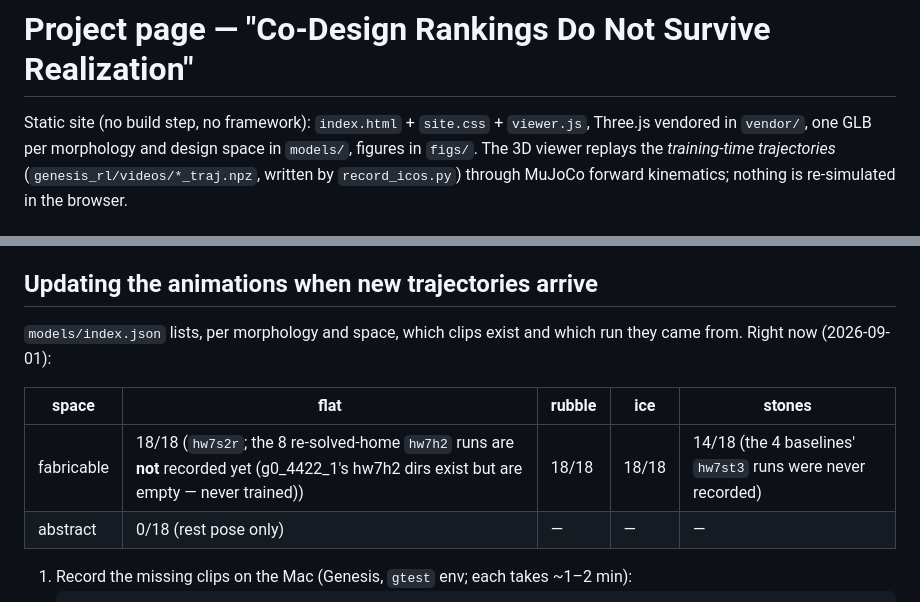
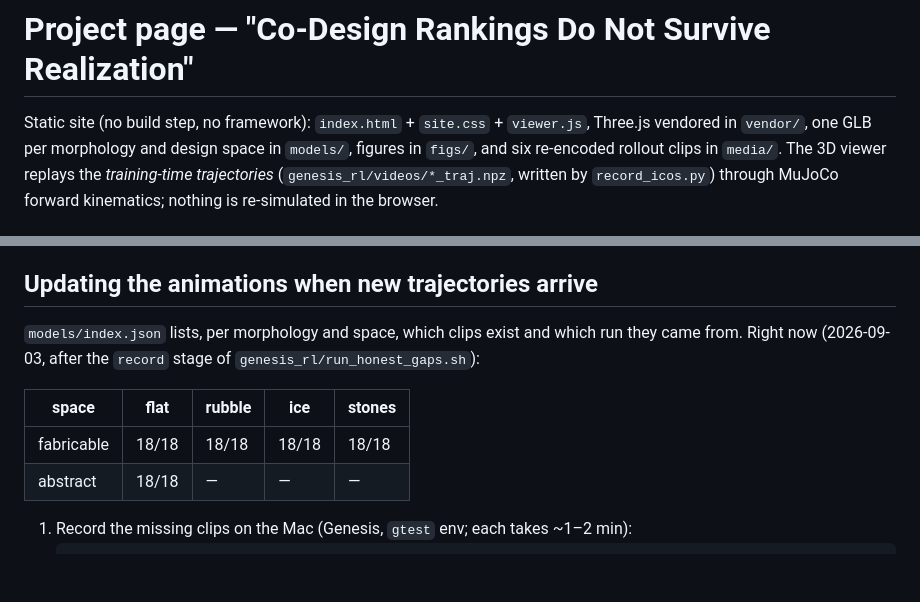
Before and after one commit to yy3462-create/codesign-realization-gap, a Markdown page: README.md, 2 parts joined by grey strips. Rendered like a GitHub page; blank space fills up the shorter version.

Commit message:
README: the clip table was stale -- every cell is filled now, and media/ exists
Co-Authored-By: Claude Opus 5 <noreply@anthropic.com>
Claude-Session: https://claude.ai/code/session_01Mc1XcJMunwBnvsdXk46RxM

````diff
--- a/README.md
+++ b/README.md
@@ -1,7 +1,7 @@
 # Project page — "Co-Design Rankings Do Not Survive Realization"
 
 Static site (no build step, no framework): `index.html` + `site.css` + `viewer.js`, Three.js vendored
-in `vendor/`, one GLB per morphology and design space in `models/`, figures in `figs/`.
+in `vendor/`, one GLB per morphology and design space in `models/`, figures in `figs/`, and six re-encoded rollout clips in `media/`.
 The 3D viewer replays the *training-time trajectories* (`genesis_rl/videos/*_traj.npz`, written by
 `record_icos.py`) through MuJoCo forward kinematics; nothing is re-simulated in the browser.
 
@@ -21,12 +21,12 @@ each). Nothing is loaded from third-party hosts except the Google Fonts styleshe
 ## Updating the animations when new trajectories arrive
 
 `models/index.json` lists, per morphology and space, which clips exist and which run they came from.
-Right now (2026-09-01):
+Right now (2026-09-03, after the `record` stage of `genesis_rl/run_honest_gaps.sh`):
 
 | space | flat | rubble | ice | stones |
 |---|---|---|---|---|
-| fabricable | 18/18 (`hw7s2r`; the 8 re-solved-home `hw7h2` runs are **not** recorded yet (g0_4422_1's hw7h2 dirs exist but are empty — never trained)) | 18/18 | 18/18 | 14/18 (the 4 baselines' `hw7st3` runs were never recorded) |
-| abstract | 0/18 (rest pose only) | — | — | — |
+| fabricable | 18/18 | 18/18 | 18/18 | 18/18 |
+| abstract | 18/18 | — | — | — |
 
 1. Record the missing clips on the Mac (Genesis, `gtest` env; each takes ~1–2 min):
    ```bash
````
